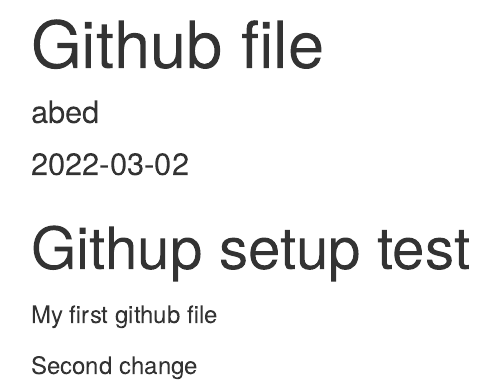
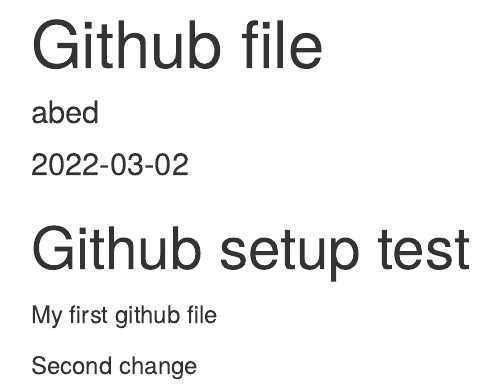
Before and after one commit to Abeda5333d/Abed5333, an R Markdown document (gitfile1.Rmd): the page in a window 1100 px wide, from its top. The pictures show the output file gitfile1.html that the author committed with the source, opened offline.

Commit message:
second change

````diff
--- a/gitfile1.Rmd
+++ b/gitfile1.Rmd
@@ -9,7 +9,7 @@
 knitr::opts_chunk$set(echo = TRUE)
 ```
 
-# Githup setup test
+# Github setup test
 
 My first github file
 
````
Also changed, not shown: gitfile1.html.
